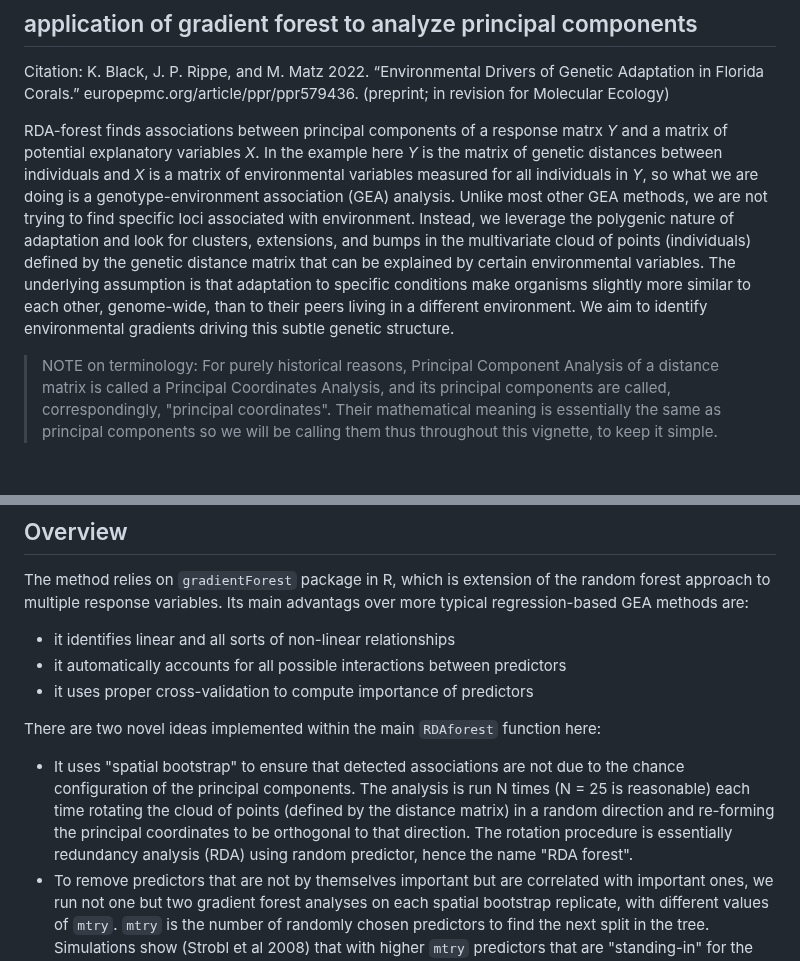
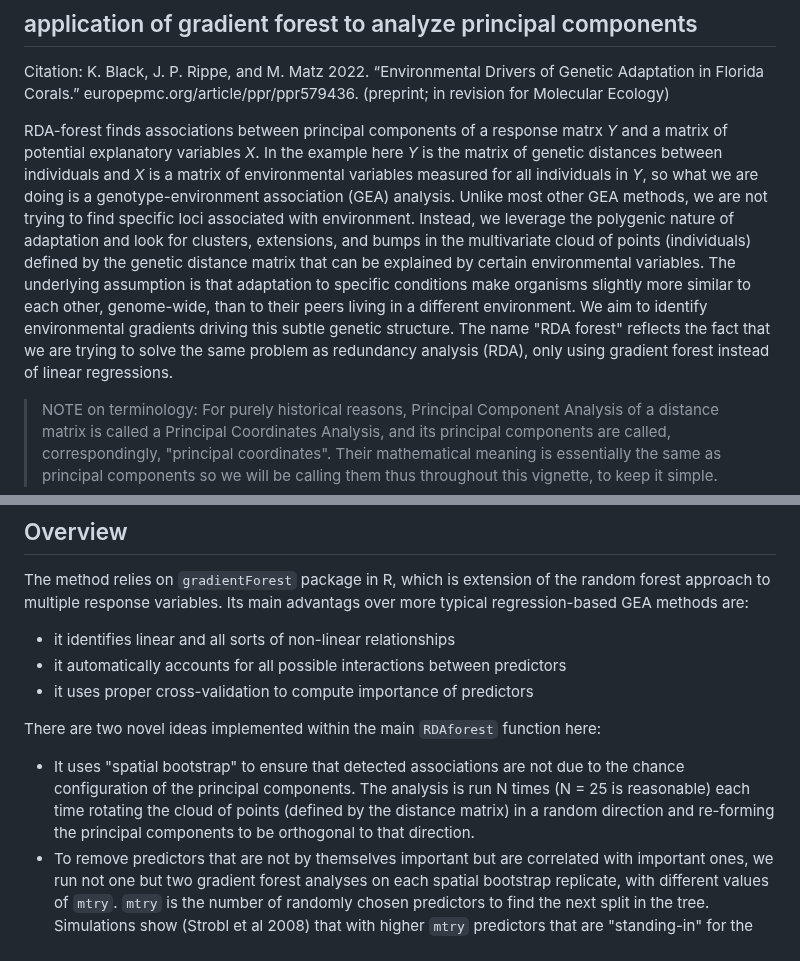
Before and after one commit to z0on/RDA-forest, a Markdown page: README.md, 2 parts joined by grey strips. Drawn GitHub-style; blank space fills up the shorter version.

```diff
--- a/README.md
+++ b/README.md
@@ -3,7 +3,7 @@
 
 Citation: K. Black, J. P. Rippe, and M. Matz 2022. “Environmental Drivers of Genetic Adaptation in Florida Corals.” europepmc.org/article/ppr/ppr579436. (preprint; in revision for Molecular Ecology)
 
-RDA-forest finds associations between principal components of a response matrx *Y* and a matrix of potential explanatory variables *X*. In the example here *Y* is the matrix of genetic distances between individuals and *X* is a matrix of environmental variables measured for all individuals in *Y*, so what we are doing is a genotype-environment association (GEA) analysis. Unlike most other GEA methods, we are not trying to find specific loci associated with environment. Instead, we leverage the polygenic nature of adaptation and look for clusters, extensions, and bumps in the multivariate cloud of points (individuals) defined by the genetic distance matrix that can be explained by certain environmental variables. The underlying assumption is that adaptation to specific conditions make organisms slightly more similar to each other, genome-wide, than to their peers living in a different environment. We aim to identify environmental gradients driving this subtle genetic structure.
+RDA-forest finds associations between principal components of a response matrx *Y* and a matrix of potential explanatory variables *X*. In the example here *Y* is the matrix of genetic distances between individuals and *X* is a matrix of environmental variables measured for all individuals in *Y*, so what we are doing is a genotype-environment association (GEA) analysis. Unlike most other GEA methods, we are not trying to find specific loci associated with environment. Instead, we leverage the polygenic nature of adaptation and look for clusters, extensions, and bumps in the multivariate cloud of points (individuals) defined by the genetic distance matrix that can be explained by certain environmental variables. The underlying assumption is that adaptation to specific conditions make organisms slightly more similar to each other, genome-wide, than to their peers living in a different environment. We aim to identify environmental gradients driving this subtle genetic structure. The name "RDA forest" reflects the fact that we are trying to solve the same problem as redundancy analysis (RDA), only using gradient forest instead of linear regressions.
 
 > NOTE on terminology: For purely historical reasons, Principal Component Analysis of a distance matrix is called a Principal Coordinates Analysis, and its principal components are called, correspondingly, "principal coordinates". Their mathematical meaning is essentially the same as principal components so we will be calling them thus throughout this vignette, to keep it simple.
 
@@ -15,7 +15,7 @@ The method relies on `gradientForest` package in R, which is extension of the ra
 - it uses proper cross-validation to compute importance of predictors
 
 There are two novel ideas implemented within the main `RDAforest` function here:
-- It uses "spatial bootstrap" to ensure that detected associations are not due to the chance configuration of the principal components. The analysis is run N times (N = 25 is reasonable) each time rotating the cloud of points (defined by the distance matrix) in a random direction and re-forming the principal coordinates to be orthogonal to that direction. The rotation procedure is essentially redundancy analysis (RDA) using random predictor, hence the name "RDA forest".
+- It uses "spatial bootstrap" to ensure that detected associations are not due to the chance configuration of the principal components. The analysis is run N times (N = 25 is reasonable) each time rotating the cloud of points (defined by the distance matrix) in a random direction and re-forming the principal components to be orthogonal to that direction.
 - To remove predictors that are not by themselves important but are correlated with important ones, we run not one but two gradient forest analyses on each spatial bootstrap replicate, with different values of `mtry`. `mtry` is the number of randomly chosen predictors to find the next split in the tree. Simulations show (Strobl et al 2008) that with higher `mtry` predictors that are "standing-in" for the truly important ones decrease in importance because there is a higher chance that the actual important predictor will also be picked. We compare importances of each variable at two `mtry` values, 0.25 **p* and 0.375**p*, where *p* is the total number of predictors (`mtry` is *p*/3 by default). We then discard variables that show diminishing importance at higher `mtry` in more than half of all spatial bootstrap replicates.
 
 > NOTE on sampling design for GEA: It is necessary to maximize the number of sampled locations, with just a few (or even just one) sample per location. I mean, instead of sampling 50 individuals from 2 locations (a typical design for Fst-based genome scanning), sample 2 individuals from 50 locations.
```
